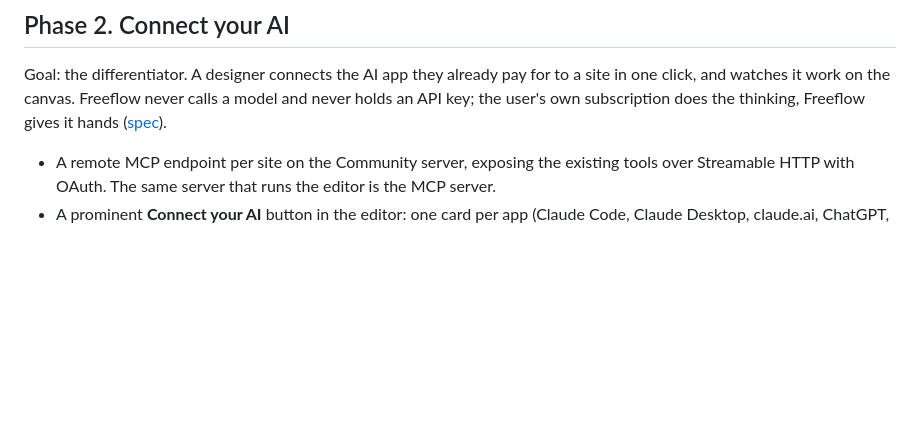
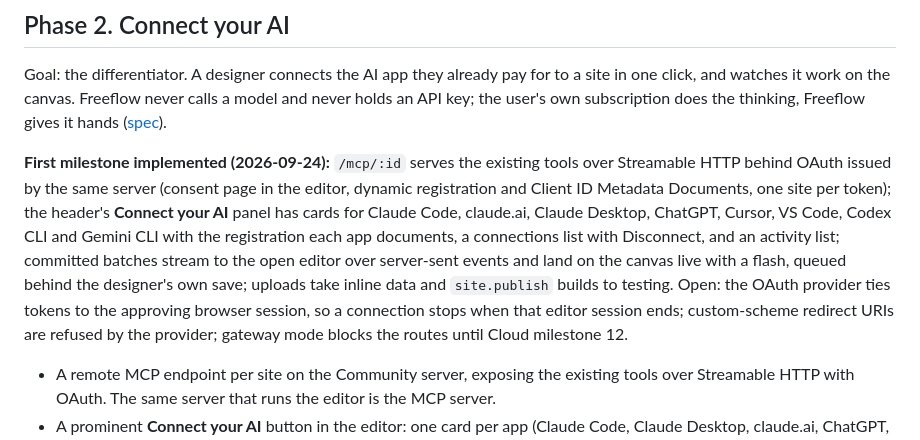
Before and after one commit to Lacuno/lacuno-community, a Markdown page: docs/ROADMAP.md, the part around the change. Drawn GitHub-style; blank space fills up the shorter version.

```diff
--- a/docs/ROADMAP.md
+++ b/docs/ROADMAP.md
@@ -150,6 +150,17 @@ click, and watches it work on the canvas. Freeflow never calls a model and never
 the user's own subscription does the thinking, Freeflow gives it hands
 ([spec](superpowers/specs/2026-09-23-connect-your-ai-design.md)).
 
+**First milestone implemented (2026-09-24):** `/mcp/:id` serves the existing tools over Streamable
+HTTP behind OAuth issued by the same server (consent page in the editor, dynamic registration and
+Client ID Metadata Documents, one site per token); the header's **Connect your AI** panel has cards
+for Claude Code, claude.ai, Claude Desktop, ChatGPT, Cursor, VS Code, Codex CLI and Gemini CLI with
+the registration each app documents, a connections list with Disconnect, and an activity list;
+committed batches stream to the open editor over server-sent events and land on the canvas live
+with a flash, queued behind the designer's own save; uploads take inline data and `site.publish`
+builds to testing. Open: the OAuth provider ties tokens to the approving browser session, so a
+connection stops when that editor session ends; custom-scheme redirect URIs are refused by the
+provider; gateway mode blocks the routes until Cloud milestone 12.
+
 - A remote MCP endpoint per site on the Community server, exposing the existing tools over
   Streamable HTTP with OAuth. The same server that runs the editor is the MCP server.
 - A prominent **Connect your AI** button in the editor: one card per app (Claude Code, Claude
```
Also changed, not shown: apps/editor/README.md (+14 -0 lines), apps/server/README.md (+9 -1 lines).
